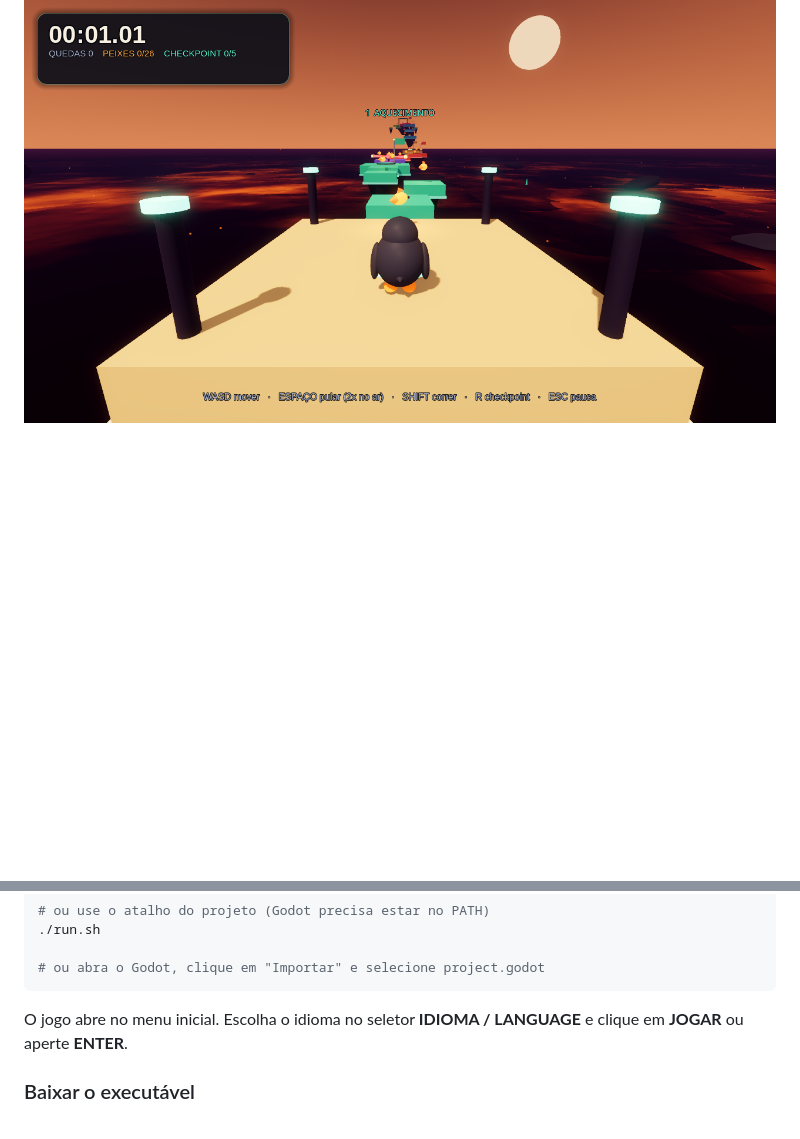
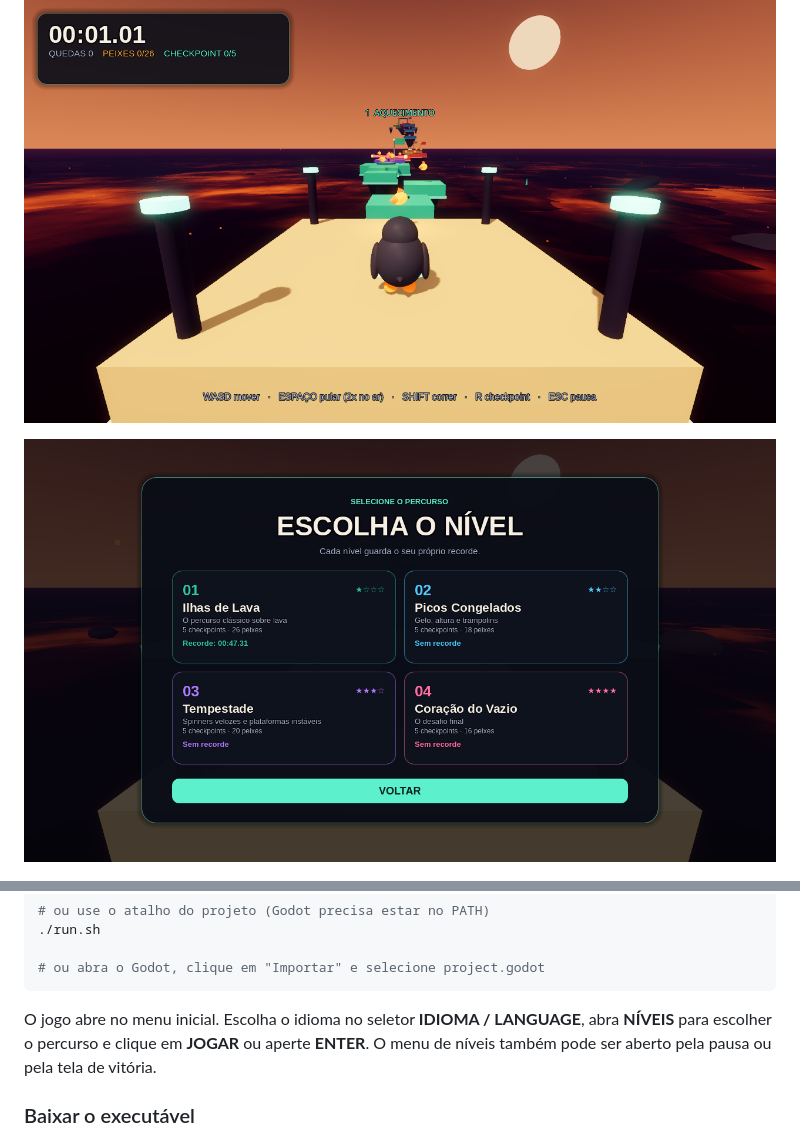
Before and after one commit to ericnix/tux-obby-3d, a Markdown page: README.md, 2 parts joined by grey strips. Rendered like a GitHub page; pictures changed too: docs/levels.png (added); blank space fills up the shorter version.

````diff
--- a/README.md
+++ b/README.md
@@ -16,5 +18,7 @@ plataformas pastel e um planeta gigante no horizonte.
 
 ![Gameplay do Tux Obby 3D](docs/screenshot.png)
+
+![Menu de níveis](docs/levels.png)
 
 ![Tux, o pinguim](docs/tux.png)
 
@@ -32,8 +36,9 @@ godot --path /caminho/para/tux-obby
 # ou abra o Godot, clique em "Importar" e selecione project.godot
 ```
 
-O jogo abre no menu inicial. Escolha o idioma no seletor **IDIOMA / LANGUAGE**
-e clique em **JOGAR** ou aperte **ENTER**.
+O jogo abre no menu inicial. Escolha o idioma no seletor **IDIOMA / LANGUAGE**,
+abra **NÍVEIS** para escolher o percurso e clique em **JOGAR** ou aperte **ENTER**.
+O menu de níveis também pode ser aberto pela pausa ou pela tela de vitória.
 
 ### Baixar o executável
 
````
Also changed, not shown: other parts of README.md (+31 -28 lines), 8 other files.
